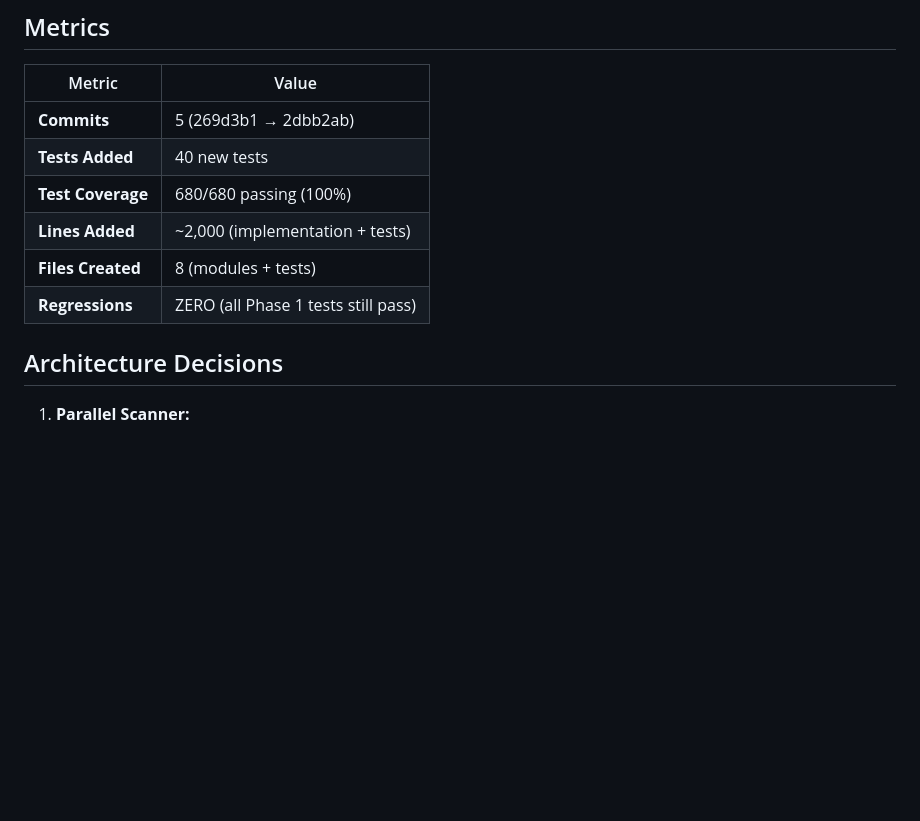
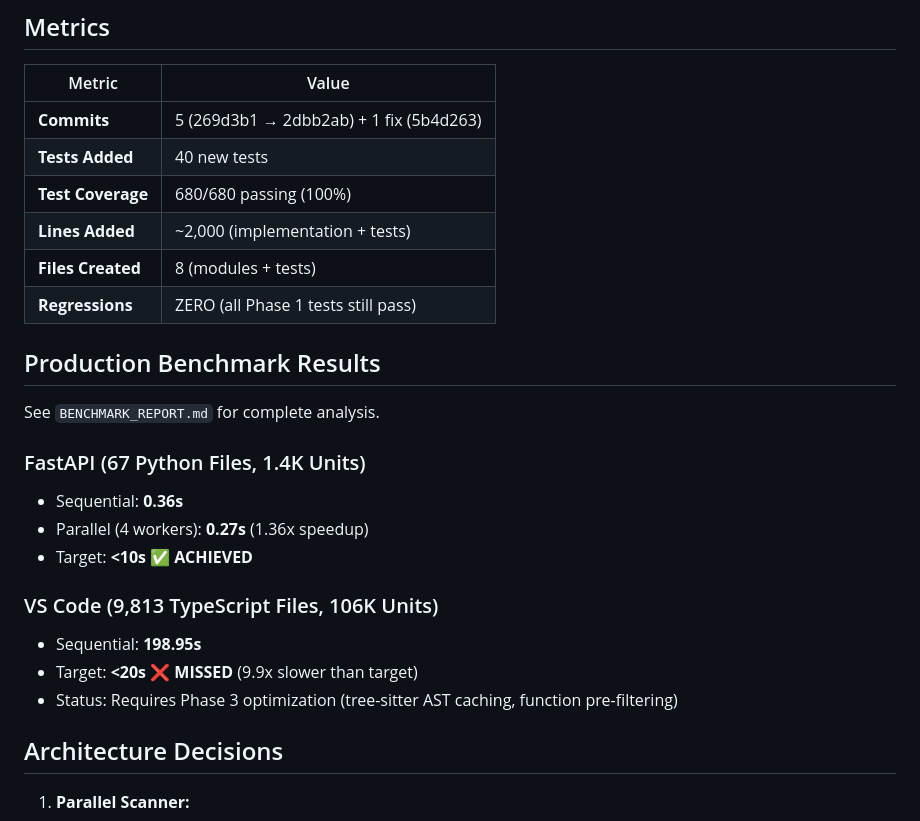
Before and after one commit to ahmedxuhri/bigindexer, a Markdown page: PHASE2_SUMMARY.md, the part around the change. GitHub-like rendering; blank space fills up the shorter version.

```diff
--- a/PHASE2_SUMMARY.md
+++ b/PHASE2_SUMMARY.md
@@ -64,12 +64,26 @@ Successfully implemented 4 major speed optimization components for BGI, reducing
 
 | Metric | Value |
 |--------|-------|
-| **Commits** | 5 (269d3b1 → 2dbb2ab) |
+| **Commits** | 5 (269d3b1 → 2dbb2ab) + 1 fix (5b4d263) |
 | **Tests Added** | 40 new tests |
 | **Test Coverage** | 680/680 passing (100%) |
 | **Lines Added** | ~2,000 (implementation + tests) |
 | **Files Created** | 8 (modules + tests) |
 | **Regressions** | ZERO (all Phase 1 tests still pass) |
+
+## Production Benchmark Results
+
+See `BENCHMARK_REPORT.md` for complete analysis.
+
+### FastAPI (67 Python Files, 1.4K Units)
+- Sequential: **0.36s**
+- Parallel (4 workers): **0.27s** (1.36x speedup)
+- Target: **<10s** ✅ **ACHIEVED**
+
+### VS Code (9,813 TypeScript Files, 106K Units)
+- Sequential: **198.95s**
+- Target: **<20s** ❌ **MISSED** (9.9x slower than target)
+- Status: Requires Phase 3 optimization (tree-sitter AST caching, function pre-filtering)
 
 ## Architecture Decisions
 
```
Also changed, not shown: BENCHMARK_REPORT.md (added, +135 -0 lines).
